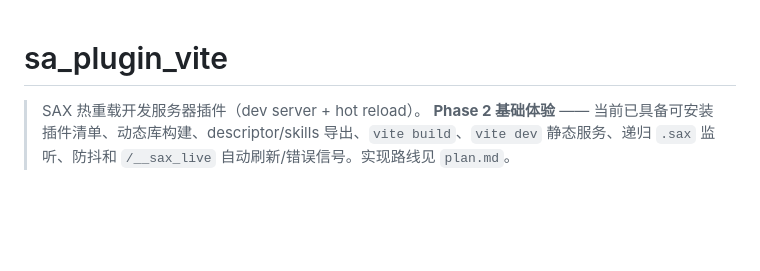
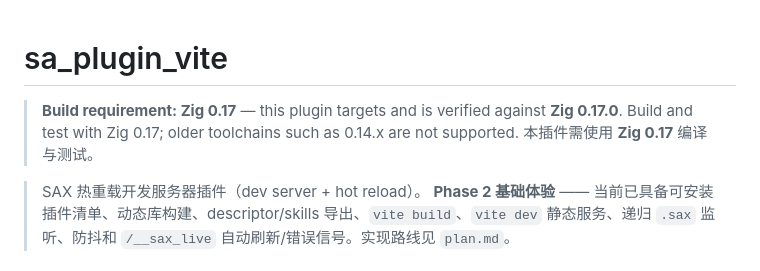
Before and after one commit to layola13/sa_plugin_vite, a Markdown page: README.md, the part around the change. Drawn GitHub-style; blank space fills up the shorter version.

Commit message:
docs: note Zig 0.17 build requirement in README

```diff
--- a/README.md
+++ b/README.md
@@ -1,4 +1,8 @@
 # sa_plugin_vite
+
+> **Build requirement: Zig 0.17** — this plugin targets and is verified against **Zig 0.17.0**. Build and test with Zig 0.17; older toolchains such as 0.14.x are not supported.
+> 本插件需使用 **Zig 0.17** 编译与测试。
+
 
 > SAX 热重载开发服务器插件（dev server + hot reload）。
 > **Phase 2 基础体验** —— 当前已具备可安装插件清单、动态库构建、descriptor/skills 导出、`vite build`、`vite dev` 静态服务、递归 `.sax` 监听、防抖和 `/__sax_live` 自动刷新/错误信号。实现路线见 `plan.md`。
```
